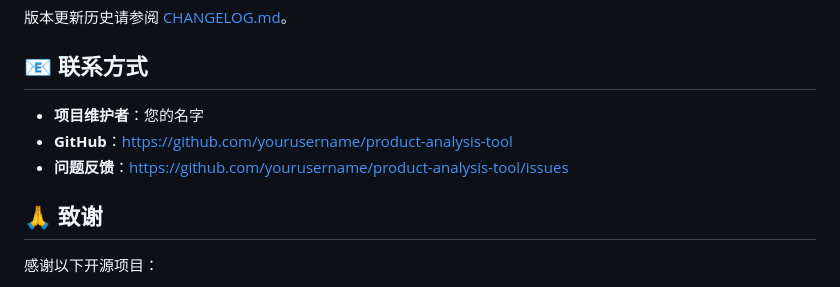
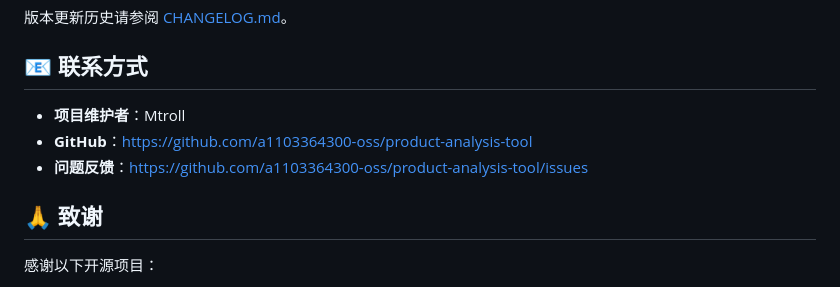
Before and after one commit to a1103364300-oss/product-analysis-tool, a Markdown page: README.md, the part around the change. GitHub-like rendering.

```diff
--- a/README.md
+++ b/README.md
@@ -548,9 +548,9 @@ MIT许可证是一种非常宽松的开源许可证，允许您：
 
 ## 📧 联系方式
 
-- **项目维护者**：您的名字
-- **GitHub**：https://github.com/yourusername/product-analysis-tool
-- **问题反馈**：https://github.com/yourusername/product-analysis-tool/issues
+- **项目维护者**：Mtroll
+- **GitHub**：https://github.com/a1103364300-oss/product-analysis-tool
+- **问题反馈**：https://github.com/a1103364300-oss/product-analysis-tool/issues
 
 ## 🙏 致谢
 
```
